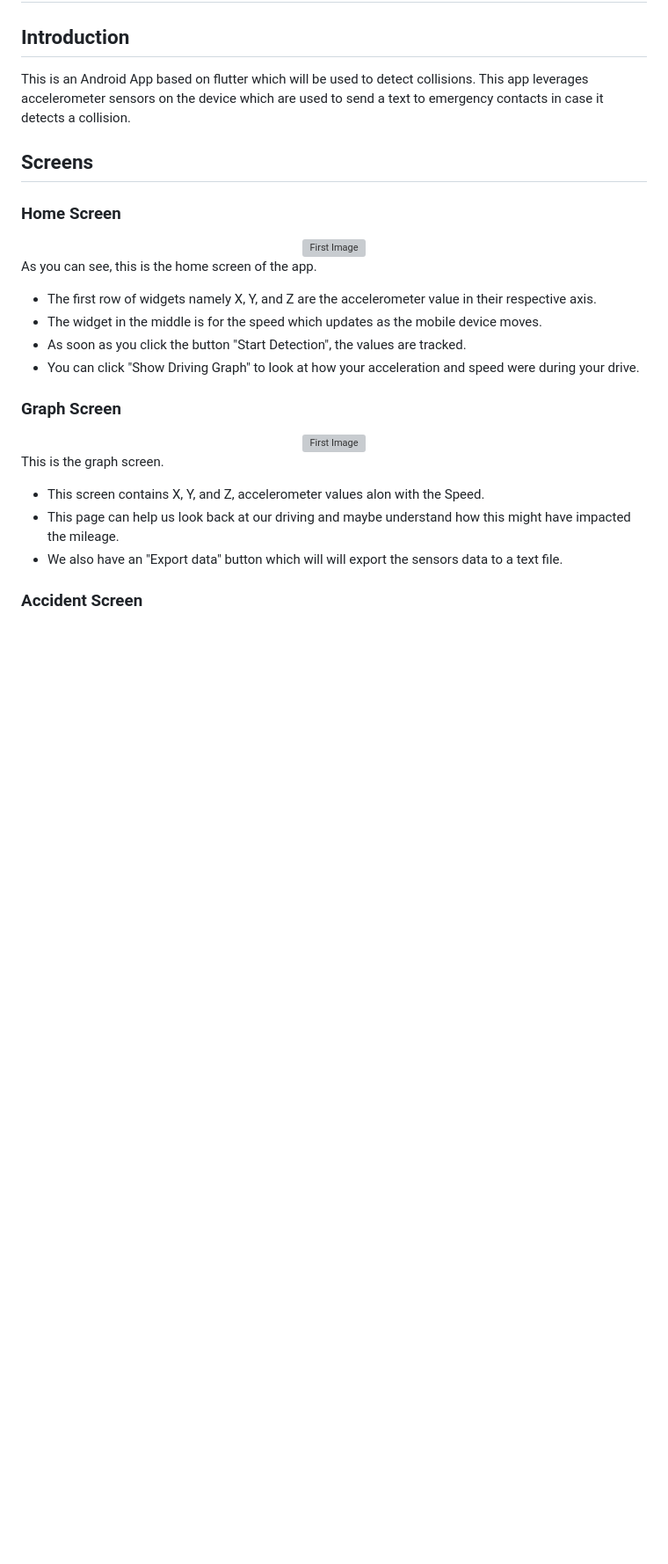
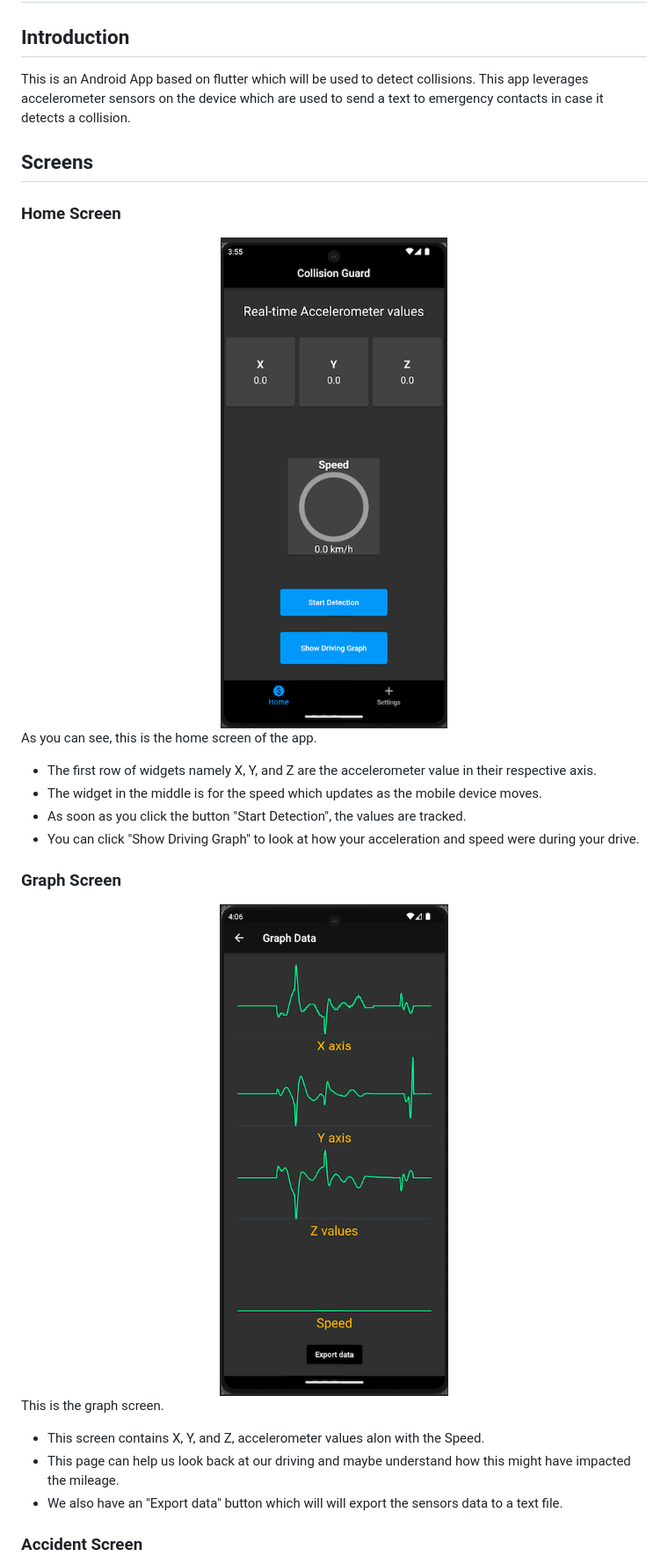
Before and after one commit to kompellabhinav/collision-guard, a Markdown page: README.md, the part around the change printed below. Shown: that part at 88% size. Drawn GitHub-style; blank space fills up the shorter version; grey boxes are pictures that could not be loaded.

```diff
--- a/README.md
+++ b/README.md
@@ -9,7 +9,7 @@ This is an Android App based on flutter which will be used to detect collisions.
 ### Home Screen
 
 <div align="center">
-  <img src="lib/assets/home.png" alt="First Image">
+  <img src="lib/assets/images/home.png" alt="First Image">
 </div>
 
 As you can see, this is the home screen of the app.
@@ -22,7 +22,7 @@ As you can see, this is the home screen of the app.
 ### Graph Screen
 
 <div align="center">
-  <img src="lib/assets/graph.png" alt="First Image">
+  <img src="lib/assets/images/graph.png" alt="First Image">
 </div>
 
 This is the graph screen.
```
Also changed, not shown: other parts of README.md (+8 -8 lines).
